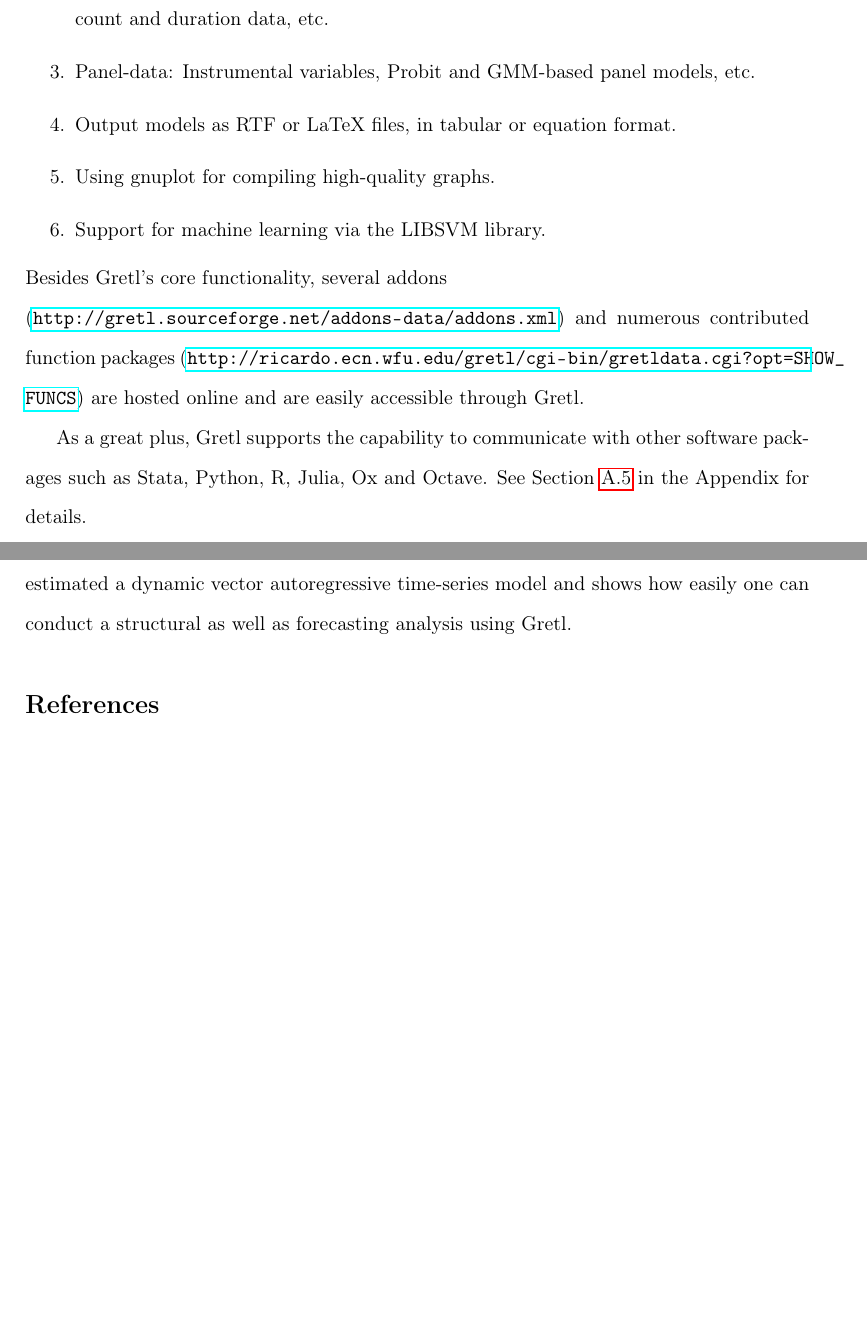
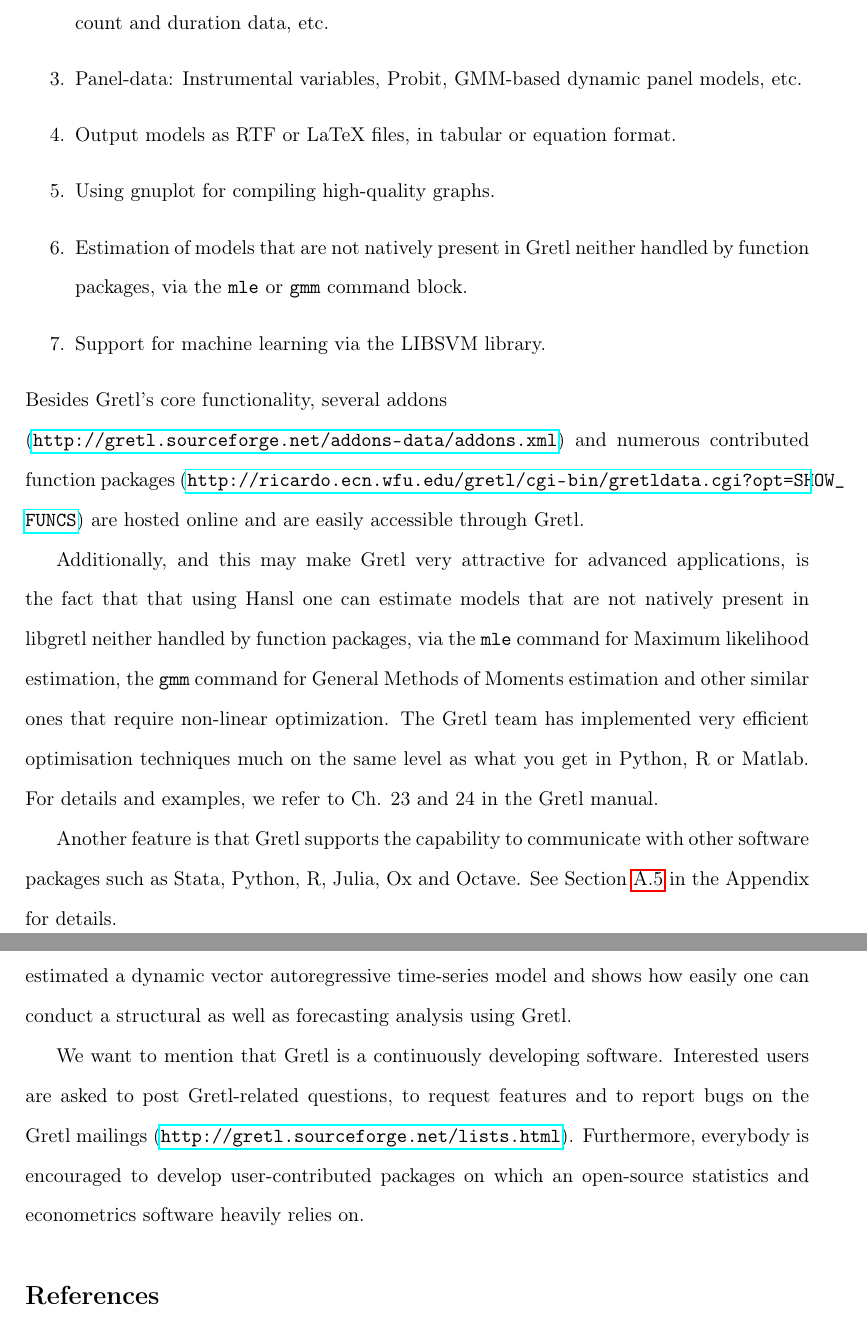
Before and after one commit to atecon/gretl_aer, a LaTeX paper (manuscript/Tarassow_Gretl.tex): two parts of pages 5 and 22 of 25 before the commit and two parts of pages 5 and 23 of 26 after it, joined at a grey line, cut so that both start at the same text, the shorter picture padded with empty space. Compiled offline with pdfLaTeX.

Commit message:
add references on mle/gmm blocks

```diff
--- a/manuscript/Tarassow_Gretl.tex
+++ b/manuscript/Tarassow_Gretl.tex
@@ -158,13 +158,16 @@
 	\item Limited dependent variables: Logit, Probit, Tobit, interval regression, models for count and duration data, etc.
-	\item Panel-data: Instrumental variables, Probit and
-	GMM-based panel models, etc.
+	\item Panel-data: Instrumental variables, Probit,
+	GMM-based dynamic panel models, etc.
 	\item Output models as RTF or LaTeX files, in tabular or equation format.
 	\item Using gnuplot for compiling high-quality graphs.
+	\item Estimation of models that are not natively present in Gretl neither handled by function packages, via the \texttt{mle} or \texttt{gmm} command block.
 	\item Support for machine learning via the LIBSVM library.
 \end{enumerate}
 Besides Gretl's core functionality, several addons \\ (\url{http://gretl.sourceforge.net/addons-data/addons.xml}) and numerous contributed function packages (\url{http://ricardo.ecn.wfu.edu/gretl/cgi-bin/gretldata.cgi?opt=SHOW_FUNCS}) are hosted online and are easily accessible through Gretl.
 
-As a great plus, Gretl supports the capability to communicate with other software packages such as Stata, Python, R, Julia, Ox and Octave. See Section \ref{sec:foreign} in the Appendix for details.%The \textit{foreign}-block is an interface to include statements of other languages into a hansl script allowing to send and receive information (in the form of matrices). Thus, users can call and execute functions available in other software packages which are, for instance, currently not available in Gretl. For details see the Appendix \ref{sec:foreign}.
+Additionally, and this may make Gretl very attractive for advanced applications, is the fact that that using Hansl one can estimate models that are not natively present in libgretl neither handled by function packages, via the \texttt{mle} command for Maximum likelihood estimation, the \texttt{gmm} command for General Methods of Moments estimation and other similar ones that require non-linear optimization. The Gretl team has implemented very efficient optimisation techniques much on the same level as what you get in Python, R or Matlab. For details and examples, we refer to Ch. 23 and 24 in the Gretl manual.
+
+Another feature is that Gretl supports the capability to communicate with other software packages such as Stata, Python, R, Julia, Ox and Octave. See Section \ref{sec:foreign} in the Appendix for details.%The \textit{foreign}-block is an interface to include statements of other languages into a hansl script allowing to send and receive information (in the form of matrices). Thus, users can call and execute functions available in other software packages which are, for instance, currently not available in Gretl. For details see the Appendix \ref{sec:foreign}.
 
 
 \section{Getting Started in Gretl}
@@ -721,6 +724,8 @@
 
 This paper has provided a step-by-step guide ranging from data loading, management and initial analysis over model specification and testing up to model analysis. We have estimated a dynamic vector autoregressive time-series model and shows how easily one can conduct a structural as well as forecasting analysis using Gretl.
 
+We want to mention that Gretl is a continuously developing software. Interested users are asked to post Gretl-related questions, to request features and to report bugs on the Gretl mailings (\url{http://gretl.sourceforge.net/lists.html}). Furthermore, everybody is encouraged to develop user-contributed packages on which an open-source statistics and econometrics software heavily relies on.
+
 
 % #############################################################
 % #																														#
```
Also changed, not shown: Ref/2017_03_IntroGretl_Tarassow.pdf, manuscript/Tarassow_Gretl.pdf, manuscript/Tarassow_Gretl.tex (2 more changed lines), 11 other files.
